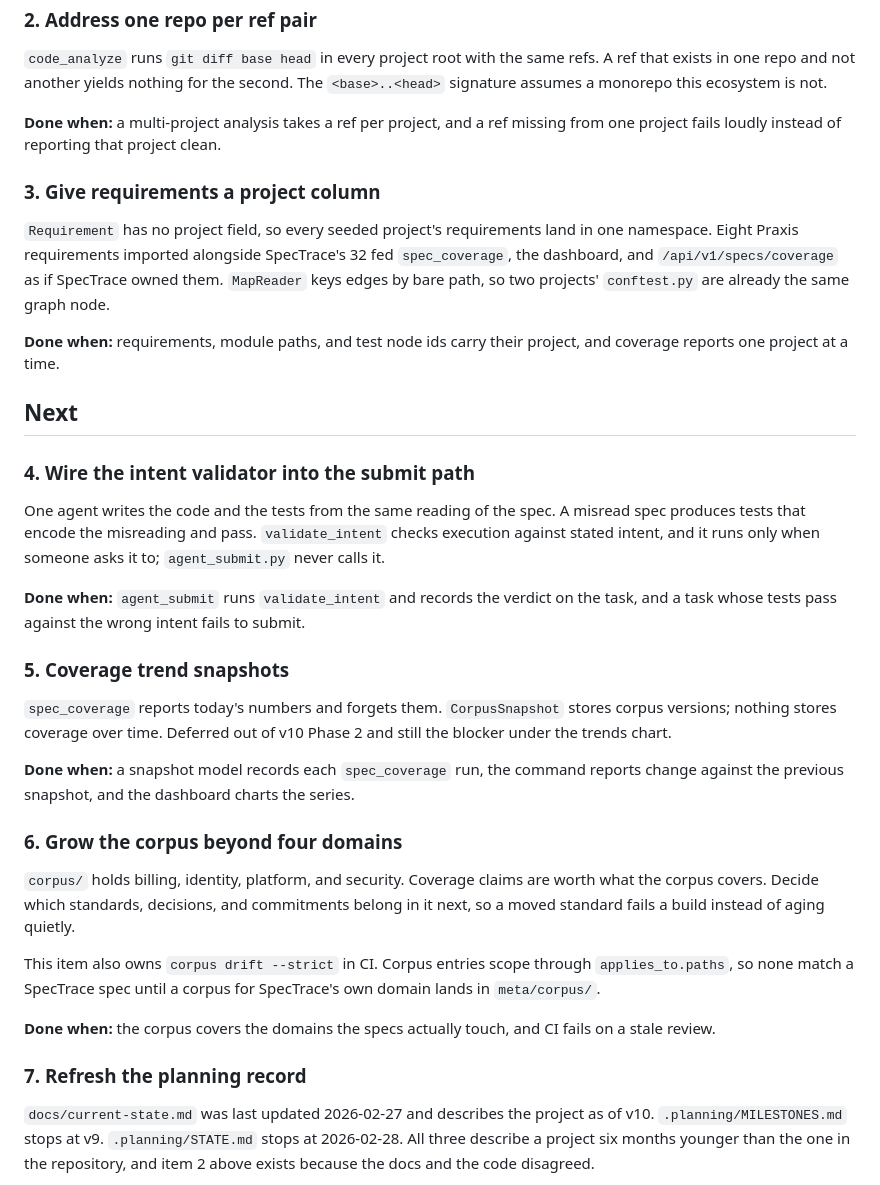
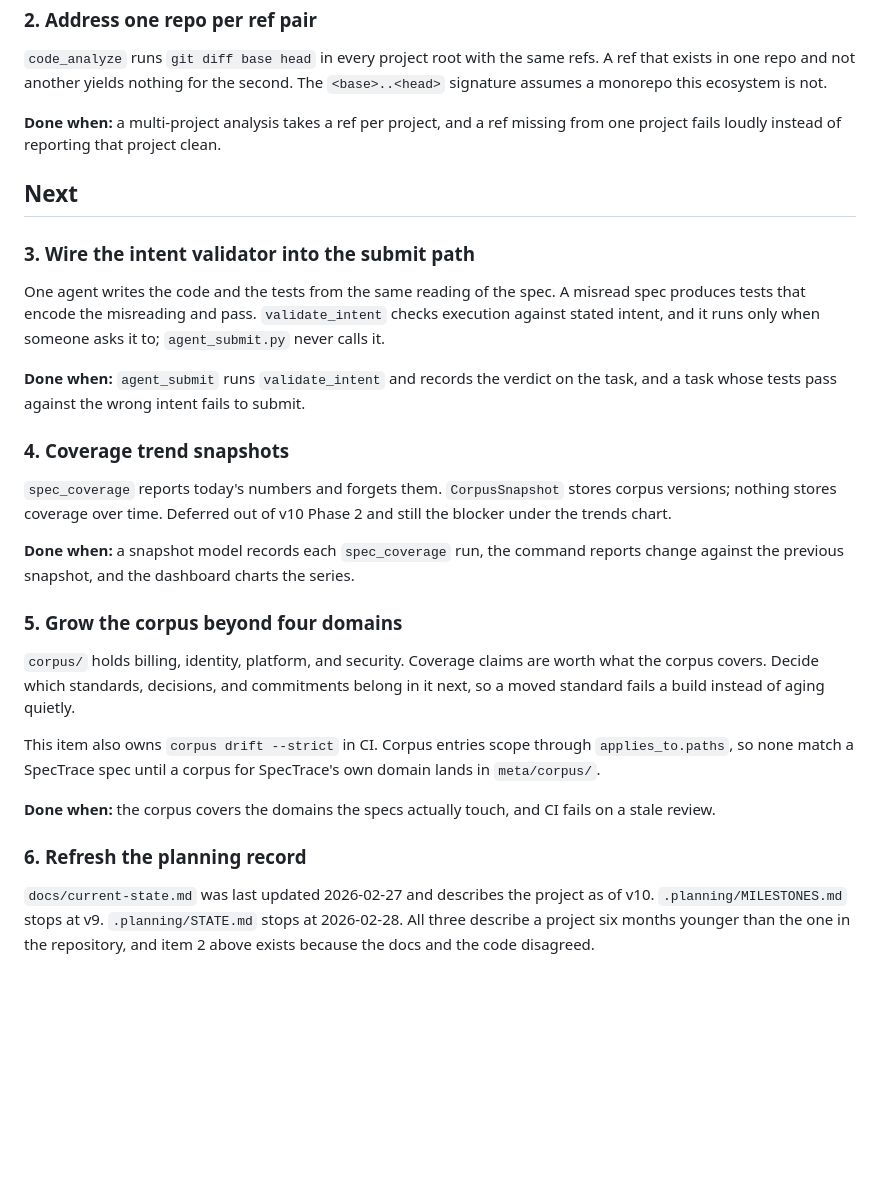
Before and after one commit to tslateman/spec-trace, a Markdown page: ROADMAP.md, the part around one of its changes. Drawn GitHub-style; blank space fills up the shorter version.

Commit message:
docs: Clear the shipped project column from the roadmap
Requirements, module paths, and test node ids now carry their project, so
item 3 leaves "Now" and the remaining items renumber behind it.

```diff
--- a/ROADMAP.md
+++ b/ROADMAP.md
@@ -39,20 +39,9 @@ not.
 **Done when:** a multi-project analysis takes a ref per project, and a ref
 missing from one project fails loudly instead of reporting that project clean.
 
-### 3. Give requirements a project column
-
-`Requirement` has no project field, so every seeded project's requirements land
-in one namespace. Eight Praxis requirements imported alongside SpecTrace's 32
-fed `spec_coverage`, the dashboard, and `/api/v1/specs/coverage` as if SpecTrace
-owned them. `MapReader` keys edges by bare path, so two projects' `conftest.py`
-are already the same graph node.
-
-**Done when:** requirements, module paths, and test node ids carry their
-project, and coverage reports one project at a time.
-
 ## Next
 
-### 4. Wire the intent validator into the submit path
+### 3. Wire the intent validator into the submit path
 
 One agent writes the code and the tests from the same reading of the spec. A
 misread spec produces tests that encode the misreading and pass. `validate_intent`
@@ -62,7 +51,7 @@ checks execution against stated intent, and it runs only when someone asks it to
 **Done when:** `agent_submit` runs `validate_intent` and records the verdict on the
 task, and a task whose tests pass against the wrong intent fails to submit.
 
-### 5. Coverage trend snapshots
+### 4. Coverage trend snapshots
 
 `spec_coverage` reports today's numbers and forgets them. `CorpusSnapshot`
 stores corpus versions; nothing stores coverage over time. Deferred out of v10
@@ -72,7 +61,7 @@ Phase 2 and still the blocker under the trends chart.
 reports change against the previous snapshot, and the dashboard charts the
 series.
 
-### 6. Grow the corpus beyond four domains
+### 5. Grow the corpus beyond four domains
 
 `corpus/` holds billing, identity, platform, and security. Coverage claims are
 worth what the corpus covers. Decide which standards, decisions, and
@@ -86,7 +75,7 @@ SpecTrace's own domain lands in `meta/corpus/`.
 **Done when:** the corpus covers the domains the specs actually touch, and CI
 fails on a stale review.
 
-### 7. Refresh the planning record
+### 6. Refresh the planning record
 
 `docs/current-state.md` was last updated 2026-02-27 and describes the project as
 of v10. `.planning/MILESTONES.md` stops at v9. `.planning/STATE.md` stops at
```
Also changed, not shown: other parts of ROADMAP.md (+1 -1 lines).
